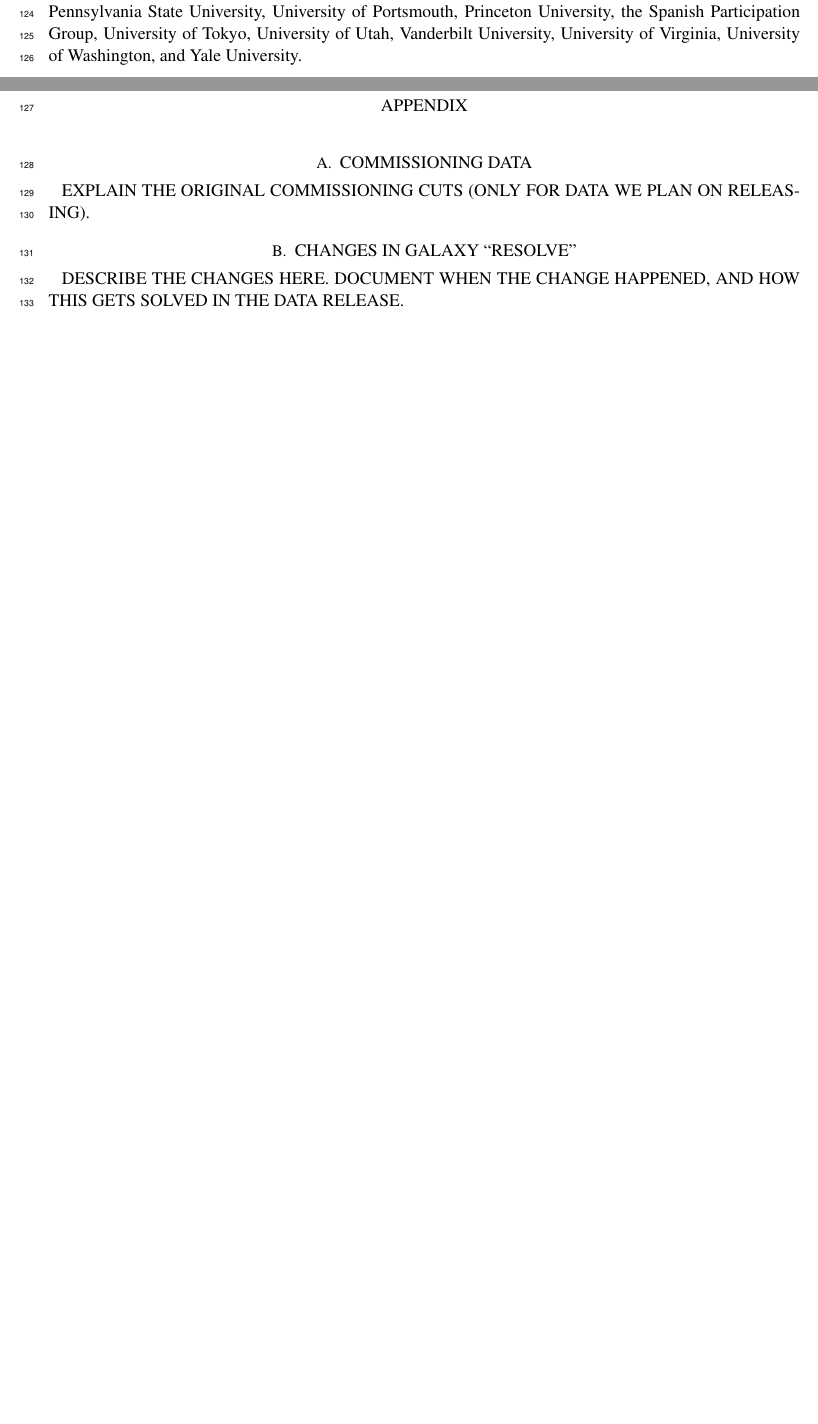
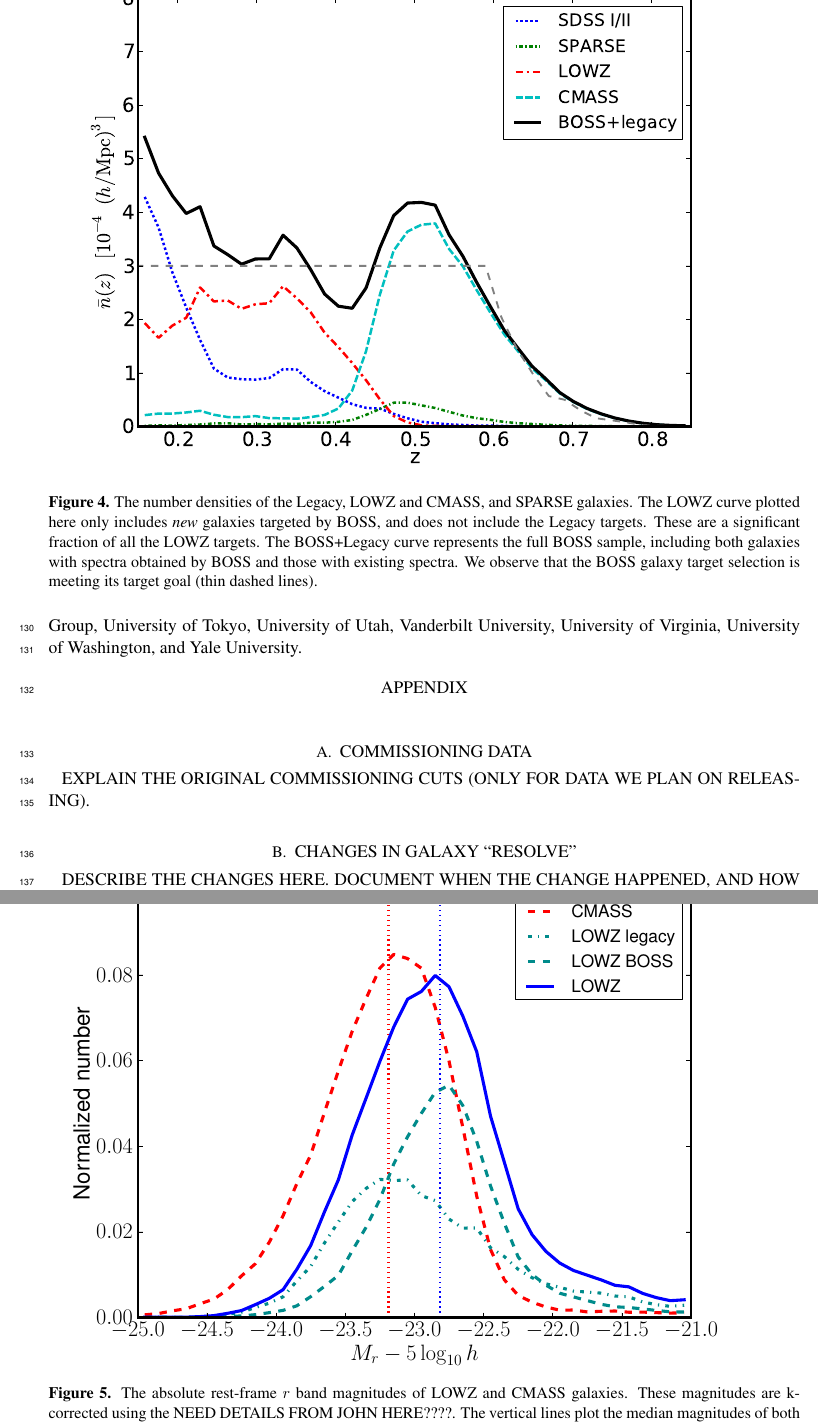
Before and after one commit to npadmana/galts, a LaTeX paper (tex/galts.tex): two parts of pages 4 and 5 of 5 before the commit and two parts of pages 5 and 6 of 7 after it, joined at a grey line, cut at the place of the change, the shorter picture padded with empty space. Compiled offline with pdfLaTeX; an older LaTeX class or package is replaced by its successor.

Commit message:
John's figures added in and some text on various flag cuts

```diff
--- a/tex/galts.tex
+++ b/tex/galts.tex
@@ -308,9 +316,22 @@ TRACK DOWN WHEN ONE OF THE BOSSTARGET1 BITS GOT OVERLOADED.
 \section{Sample Properties}
 
 \begin{figure}
-\caption{The number densities of the SDSS-I/II, LOWZ and CMASS objects}
+\includegraphics[width=0.95\columnwidth]{plots/nbarz-40-chunk6-21-CMASS_LOWZ_SPARSE}
+\caption{The number densities of the Legacy, LOWZ and CMASS, and SPARSE
+galaxies. The LOWZ curve plotted here only includes {\it new} galaxies targeted
+by BOSS, and does not include the Legacy targets. These are a
+significant fraction of all the LOWZ targets. The BOSS+Legacy curve represents
+the full BOSS sample, including both galaxies with spectra obtained by BOSS and
+those with existing spectra. We observe that the BOSS galaxy target selection is
+meeting its target goal (thin dashed lines).}
+\label{fig:nbar}
 \end{figure}
 
 \begin{figure}
-\caption{The absolute magnitudes of these galaxies, compared with SDSS-I/II
-objects.}
+\includegraphics[width=0.95\columnwidth]{plots/LOWZ-r_absmag}
+\caption{The absolute rest-frame $r$ band magnitudes of LOWZ and CMASS
+galaxies. These magnitudes are k-corrected using the NEED DETAILS FROM JOHN
+HERE????. The vertical lines plot the median magnitudes of both samples.We
+subdivide the LOWZ sample into the Legacy SDSS-I/II galaxies and galaxies with spectra
+obtained by BOSS. As designed, the newer galaxies are
+$\sim$ 0.5 magnitudes fainter.}
```
Also changed, not shown: tex/galts.tex (23 more changed lines).
